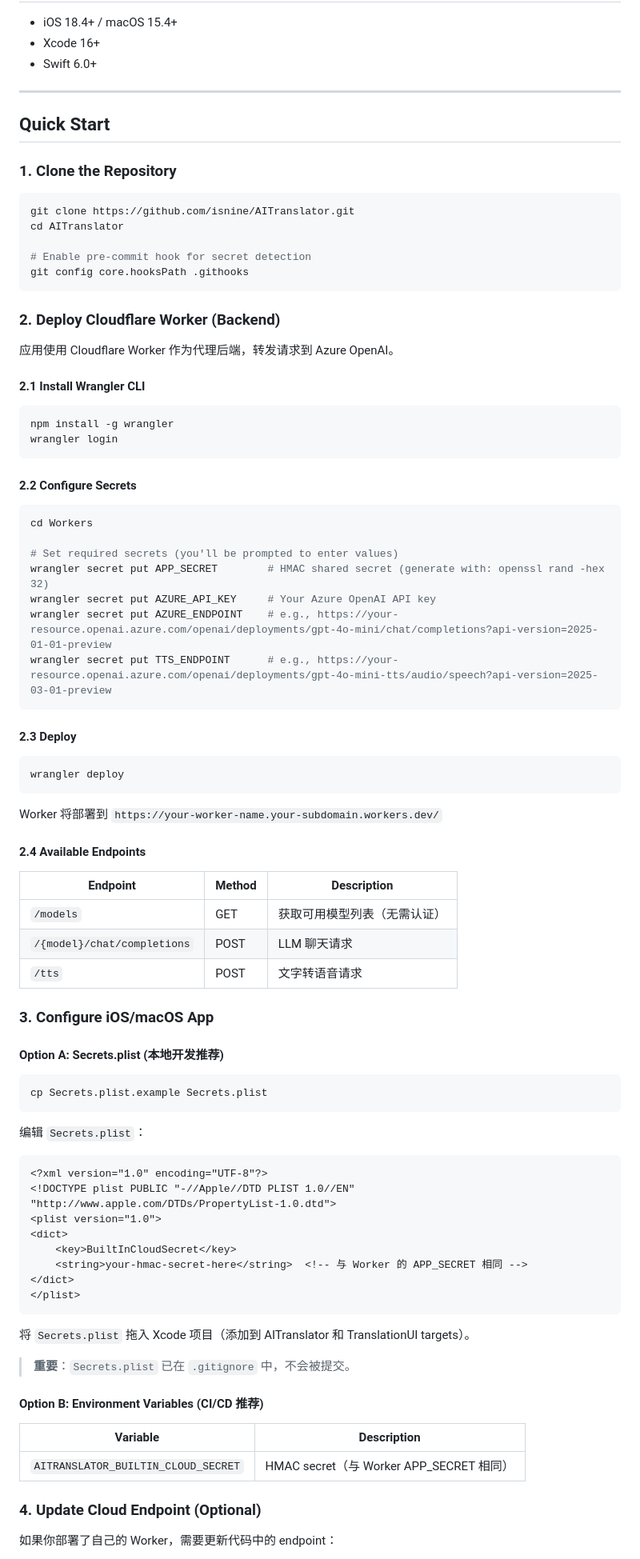
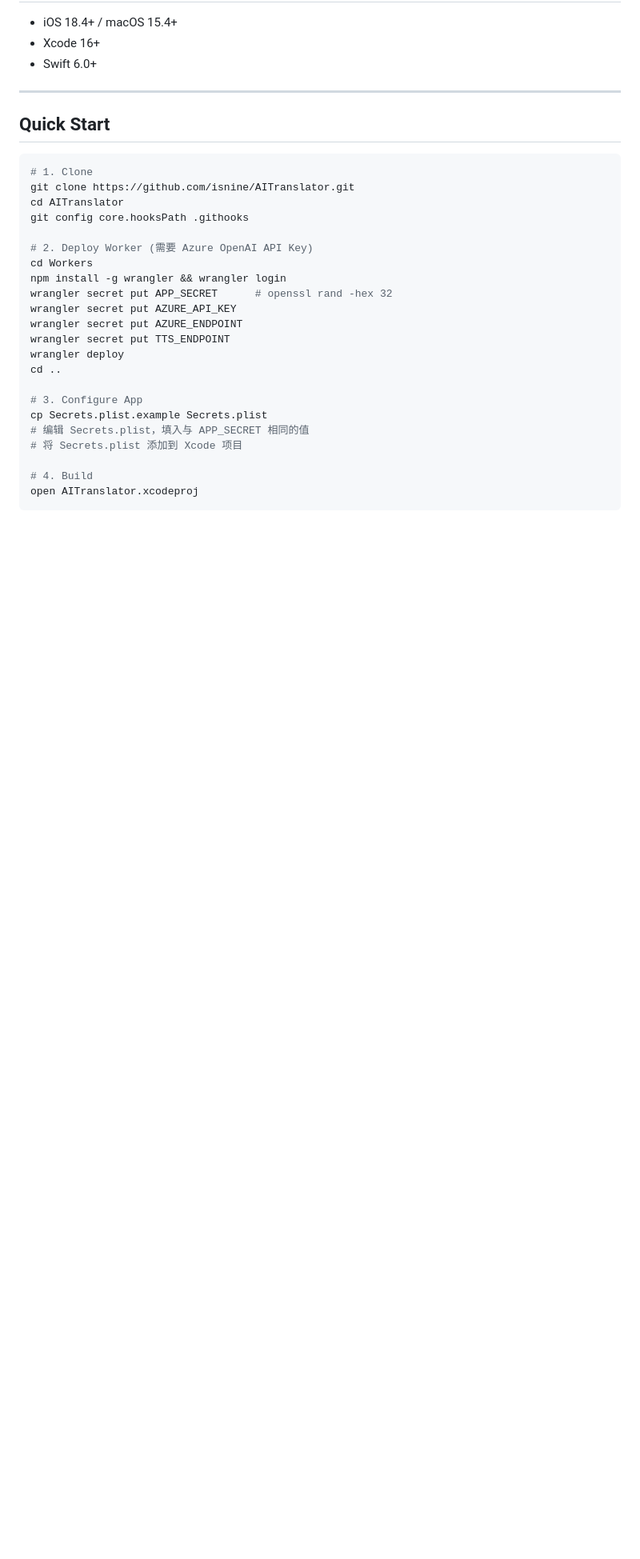
Before and after one commit to isnine/AITranslator, a Markdown page: README.md, the part around one of its changes. Shown at 80% size. Rendered like a GitHub page; blank space fills up the shorter version.

Commit message:
[Developer] Update README for quick start instructions

````diff
--- a/README.md
+++ b/README.md
@@ -27,87 +27,28 @@ A Swift/SwiftUI iOS/macOS translation app with system translation integration. S
 
 ## Quick Start
 
-### 1. Clone the Repository
-
 ```bash
+# 1. Clone
 git clone https://github.com/isnine/AITranslator.git
 cd AITranslator
+git config core.hooksPath .githooks
 
-# Enable pre-commit hook for secret detection
-git config core.hooksPath .githooks
+# 2. Deploy Worker (需要 Azure OpenAI API Key)
+cd Workers
+npm install -g wrangler && wrangler login
+wrangler secret put APP_SECRET      # openssl rand -hex 32
+wrangler secret put AZURE_API_KEY
+wrangler secret put AZURE_ENDPOINT
+wrangler secret put TTS_ENDPOINT
+wrangler deploy
+cd ..
+
+# 3. Configure App
+cp Secrets.plist.example Secrets.plist
+# 编辑 Secrets.plist，填入与 APP_SECRET 相同的值
+# 将 Secrets.plist 添加到 Xcode 项目
+
+# 4. Build
+open AITranslator.xcodeproj
 ```
 
-### 2. Deploy Cloudflare Worker (Backend)
-
-应用使用 Cloudflare Worker 作为代理后端，转发请求到 Azure OpenAI。
-
-#### 2.1 Install Wrangler CLI
-
-```bash
-npm install -g wrangler
-wrangler login
-```
-
-#### 2.2 Configure Secrets
-
-```bash
-cd Workers
-
-# Set required secrets (you'll be prompted to enter values)
-wrangler secret put APP_SECRET        # HMAC shared secret (generate with: openssl rand -hex 32)
-wrangler secret put AZURE_API_KEY     # Your Azure OpenAI API key
-wrangler secret put AZURE_ENDPOINT    # e.g., https://your-resource.openai.azure.com/openai/deployments/gpt-4o-mini/chat/completions?api-version=2025-01-01-preview
-wrangler secret put TTS_ENDPOINT      # e.g., https://your-resource.openai.azure.com/openai/deployments/gpt-4o-mini-tts/audio/speech?api-version=2025-03-01-preview
-```
-
-#### 2.3 Deploy
-
-```bash
-wrangler deploy
-```
-
-Worker 将部署到 `https://your-worker-name.your-subdomain.workers.dev/`
-
-#### 2.4 Available Endpoints
-
-| Endpoint | Method | Description |
-|----------|--------|-------------|
-| `/models` | GET | 获取可用模型列表（无需认证） |
-| `/{model}/chat/completions` | POST | LLM 聊天请求 |
-| `/tts` | POST | 文字转语音请求 |
-
-### 3. Configure iOS/macOS App
-
-#### Option A: Secrets.plist (本地开发推荐)
-
-```bash
-cp Secrets.plist.example Secrets.plist
-```
-
-编辑 `Secrets.plist`：
-
-```xml
-<?xml version="1.0" encoding="UTF-8"?>
-<!DOCTYPE plist PUBLIC "-//Apple//DTD PLIST 1.0//EN" "http://www.apple.com/DTDs/PropertyList-1.0.dtd">
-<plist version="1.0">
-<dict>
-    <key>BuiltInCloudSecret</key>
-    <string>your-hmac-secret-here</string>  <!-- 与 Worker 的 APP_SECRET 相同 -->
-</dict>
-</plist>
-```
-
-将 `Secrets.plist` 拖入 Xcode 项目（添加到 AITranslator 和 TranslationUI targets）。
-
-> **重要**：`Secrets.plist` 已在 `.gitignore` 中，不会被提交。
-
-#### Option B: Environment Variables (CI/CD 推荐)
-
-| Variable | Description |
-|----------|-------------|
-| `AITRANSLATOR_BUILTIN_CLOUD_SECRET` | HMAC secret（与 Worker APP_SECRET 相同） |
-
-### 4. Update Cloud Endpoint (Optional)
-
-如果你部署了自己的 Worker，需要更新代码中的 endpoint：
-
````
Also changed, not shown: other parts of README.md (+1 -18 lines).
